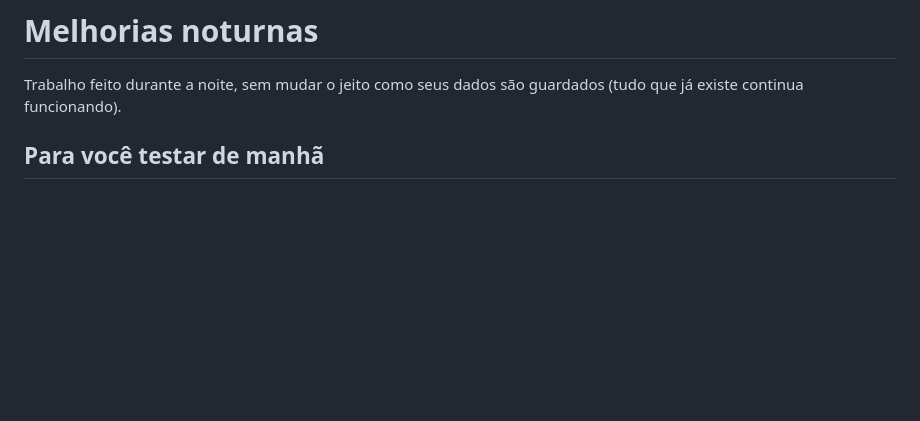
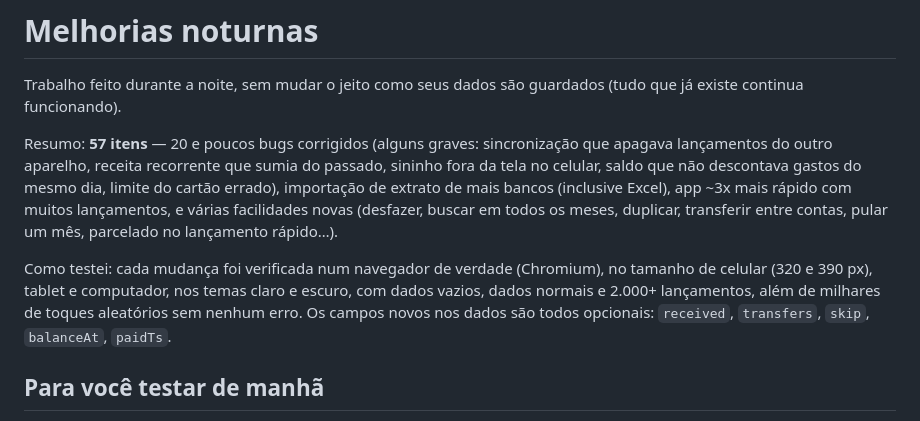
Before and after one commit to gusvilella/PlanilhaFinanceira, a Markdown page: MELHORIAS-NOTURNAS.md, the part around the change. GitHub-like rendering; blank space fills up the shorter version.

Commit message:
Resume as melhorias no topo do MELHORIAS-NOTURNAS.md
Co-Authored-By: Claude Opus 5.5 <noreply@anthropic.com>
Claude-Session: https://claude.ai/code/session_01VgvaGcqpaFxRxp28NKinJC

```diff
--- a/MELHORIAS-NOTURNAS.md
+++ b/MELHORIAS-NOTURNAS.md
@@ -1,6 +1,10 @@
 # Melhorias noturnas
 
 Trabalho feito durante a noite, sem mudar o jeito como seus dados são guardados (tudo que já existe continua funcionando).
+
+Resumo: **57 itens** — 20 e poucos bugs corrigidos (alguns graves: sincronização que apagava lançamentos do outro aparelho, receita recorrente que sumia do passado, sininho fora da tela no celular, saldo que não descontava gastos do mesmo dia, limite do cartão errado), importação de extrato de mais bancos (inclusive Excel), app ~3x mais rápido com muitos lançamentos, e várias facilidades novas (desfazer, buscar em todos os meses, duplicar, transferir entre contas, pular um mês, parcelado no lançamento rápido…).
+
+Como testei: cada mudança foi verificada num navegador de verdade (Chromium), no tamanho de celular (320 e 390 px), tablet e computador, nos temas claro e escuro, com dados vazios, dados normais e 2.000+ lançamentos, além de milhares de toques aleatórios sem nenhum erro. Os campos novos nos dados são todos opcionais: `received`, `transfers`, `skip`, `balanceAt`, `paidTs`.
 
 ## Para você testar de manhã
 
```
